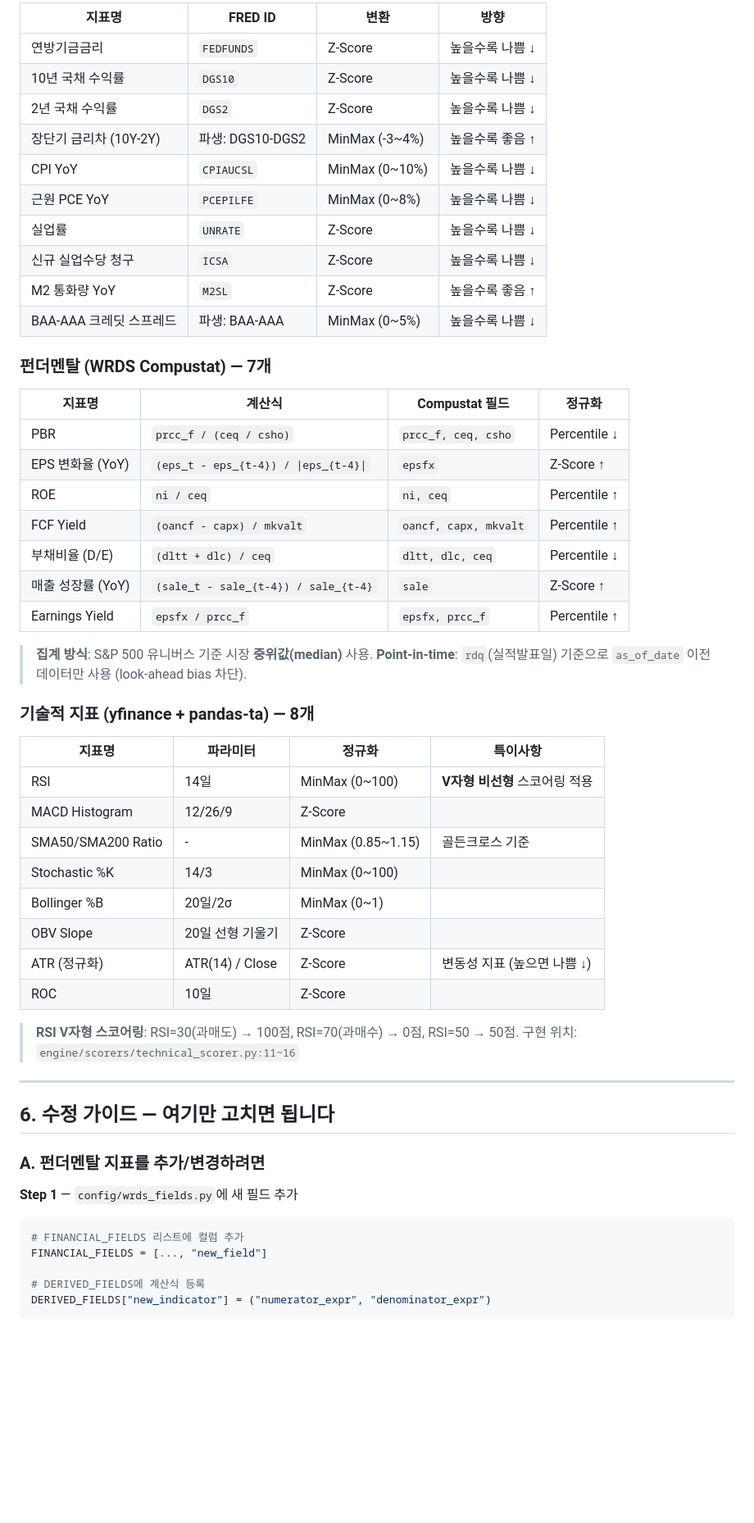
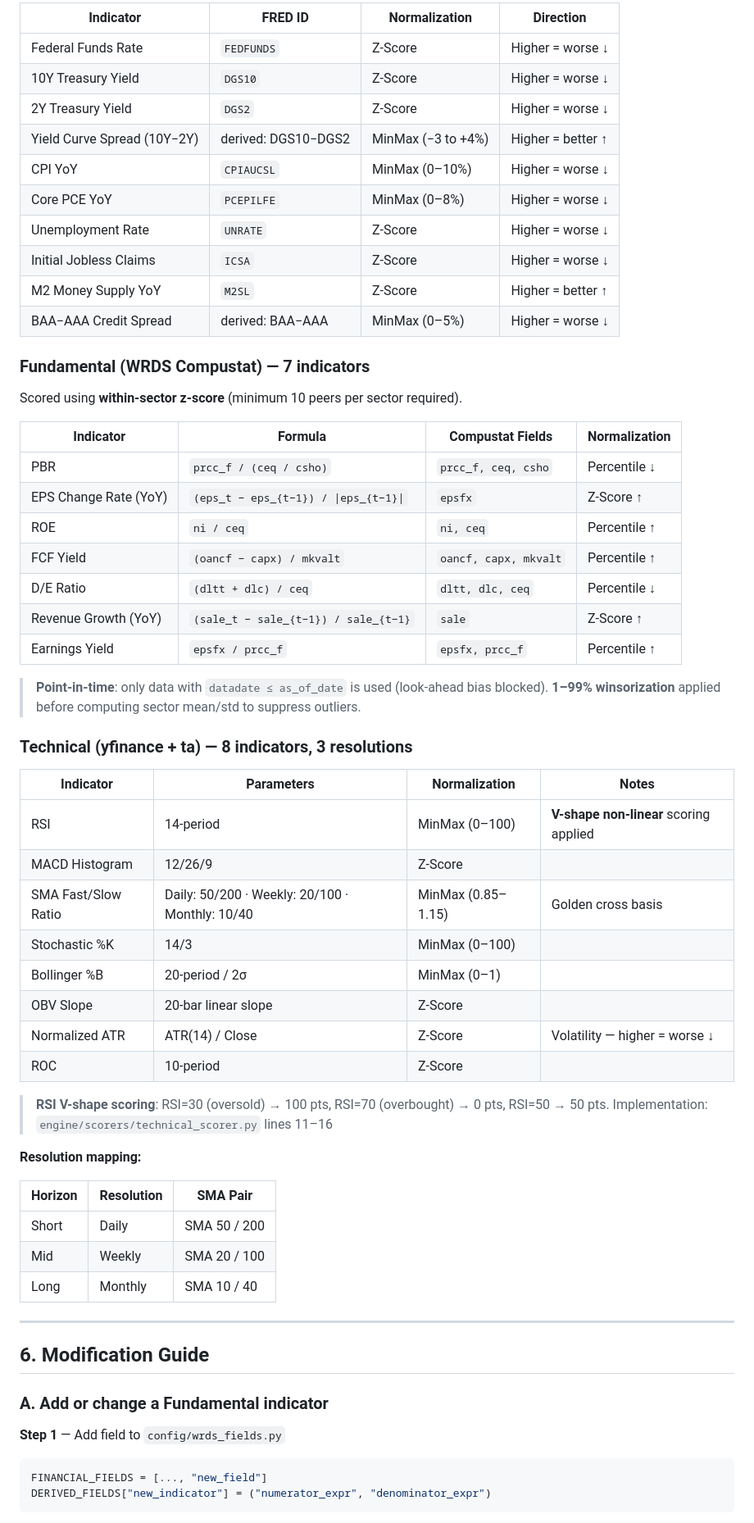
Before and after one commit to hyunwoojang1/DS-440, a Markdown page: README.md, the part around one of its changes. Shown at 82% size. GitHub-like rendering; blank space fills up the shorter version.

````diff
--- a/README.md
+++ b/README.md
@@ -238,60 +244,67 @@ WRDS 데이터가 특정 분기에 없거나, 기술적 지표 계산에 데이
 
-| 지표명 | FRED ID | 변환 | 방향 |
-|--------|---------|------|------|
-| 연방기금금리 | `FEDFUNDS` | Z-Score | 높을수록 나쁨 ↓ |
-| 10년 국채 수익률 | `DGS10` | Z-Score | 높을수록 나쁨 ↓ |
-| 2년 국채 수익률 | `DGS2` | Z-Score | 높을수록 나쁨 ↓ |
-| 장단기 금리차 (10Y-2Y) | 파생: DGS10-DGS2 | MinMax (-3~4%) | 높을수록 좋음 ↑ |
-| CPI YoY | `CPIAUCSL` | MinMax (0~10%) | 높을수록 나쁨 ↓ |
-| 근원 PCE YoY | `PCEPILFE` | MinMax (0~8%) | 높을수록 나쁨 ↓ |
-| 실업률 | `UNRATE` | Z-Score | 높을수록 나쁨 ↓ |
-| 신규 실업수당 청구 | `ICSA` | Z-Score | 높을수록 나쁨 ↓ |
-| M2 통화량 YoY | `M2SL` | Z-Score | 높을수록 좋음 ↑ |
-| BAA-AAA 크레딧 스프레드 | 파생: BAA-AAA | MinMax (0~5%) | 높을수록 나쁨 ↓ |
+| Indicator | FRED ID | Normalization | Direction |
+|-----------|---------|---------------|-----------|
+| Federal Funds Rate | `FEDFUNDS` | Z-Score | Higher = worse ↓ |
+| 10Y Treasury Yield | `DGS10` | Z-Score | Higher = worse ↓ |
+| 2Y Treasury Yield | `DGS2` | Z-Score | Higher = worse ↓ |
+| Yield Curve Spread (10Y−2Y) | derived: DGS10−DGS2 | MinMax (−3 to +4%) | Higher = better ↑ |
+| CPI YoY | `CPIAUCSL` | MinMax (0–10%) | Higher = worse ↓ |
+| Core PCE YoY | `PCEPILFE` | MinMax (0–8%) | Higher = worse ↓ |
+| Unemployment Rate | `UNRATE` | Z-Score | Higher = worse ↓ |
+| Initial Jobless Claims | `ICSA` | Z-Score | Higher = worse ↓ |
+| M2 Money Supply YoY | `M2SL` | Z-Score | Higher = better ↑ |
+| BAA−AAA Credit Spread | derived: BAA−AAA | MinMax (0–5%) | Higher = worse ↓ |
 
-### 펀더멘탈 (WRDS Compustat) — 7개
+### Fundamental (WRDS Compustat) — 7 indicators
 
-| 지표명 | 계산식 | Compustat 필드 | 정규화 |
-|--------|--------|----------------|--------|
+Scored using **within-sector z-score** (minimum 10 peers per sector required).
+
+| Indicator | Formula | Compustat Fields | Normalization |
+|-----------|---------|-----------------|---------------|
 | PBR | `prcc_f / (ceq / csho)` | `prcc_f, ceq, csho` | Percentile ↓ |
-| EPS 변화율 (YoY) | `(eps_t - eps_{t-4}) / \|eps_{t-4}\|` | `epsfx` | Z-Score ↑ |
+| EPS Change Rate (YoY) | `(eps_t − eps_{t−1}) / \|eps_{t−1}\|` | `epsfx` | Z-Score ↑ |
 | ROE | `ni / ceq` | `ni, ceq` | Percentile ↑ |
-| FCF Yield | `(oancf - capx) / mkvalt` | `oancf, capx, mkvalt` | Percentile ↑ |
-| 부채비율 (D/E) | `(dltt + dlc) / ceq` | `dltt, dlc, ceq` | Percentile ↓ |
-| 매출 성장률 (YoY) | `(sale_t - sale_{t-4}) / sale_{t-4}` | `sale` | Z-Score ↑ |
+| FCF Yield | `(oancf − capx) / mkvalt` | `oancf, capx, mkvalt` | Percentile ↑ |
+| D/E Ratio | `(dltt + dlc) / ceq` | `dltt, dlc, ceq` | Percentile ↓ |
+| Revenue Growth (YoY) | `(sale_t − sale_{t−1}) / sale_{t−1}` | `sale` | Z-Score ↑ |
 | Earnings Yield | `epsfx / prcc_f` | `epsfx, prcc_f` | Percentile ↑ |
 
-> **집계 방식**: S&P 500 유니버스 기준 시장 **중위값(median)** 사용.
-> **Point-in-time**: `rdq`(실적발표일) 기준으로 `as_of_date` 이전 데이터만 사용 (look-ahead bias 차단).
+> **Point-in-time**: only data with `datadate ≤ as_of_date` is used (look-ahead bias blocked).
+> **1–99% winsorization** applied before computing sector mean/std to suppress outliers.
 
-### 기술적 지표 (yfinance + pandas-ta) — 8개
+### Technical (yfinance + ta) — 8 indicators, 3 resolutions
 
-| 지표명 | 파라미터 | 정규화 | 특이사항 |
-|--------|---------|--------|---------|
-| RSI | 14일 | MinMax (0~100) | **V자형 비선형** 스코어링 적용 |
+| Indicator | Parameters | Normalization | Notes |
+|-----------|-----------|---------------|-------|
+| RSI | 14-period | MinMax (0–100) | **V-shape non-linear** scoring applied |
 | MACD Histogram | 12/26/9 | Z-Score | |
-| SMA50/SMA200 Ratio | - | MinMax (0.85~1.15) | 골든크로스 기준 |
-| Stochastic %K | 14/3 | MinMax (0~100) | |
-| Bollinger %B | 20일/2σ | MinMax (0~1) | |
-| OBV Slope | 20일 선형 기울기 | Z-Score | |
-| ATR (정규화) | ATR(14) / Close | Z-Score | 변동성 지표 (높으면 나쁨 ↓) |
-| ROC | 10일 | Z-Score | |
+| SMA Fast/Slow Ratio | Daily: 50/200 · Weekly: 20/100 · Monthly: 10/40 | MinMax (0.85–1.15) | Golden cross basis |
+| Stochastic %K | 14/3 | MinMax (0–100) | |
+| Bollinger %B | 20-period / 2σ | MinMax (0–1) | |
+| OBV Slope | 20-bar linear slope | Z-Score | |
+| Normalized ATR | ATR(14) / Close | Z-Score | Volatility — higher = worse ↓ |
+| ROC | 10-period | Z-Score | |
 
-> **RSI V자형 스코어링**: RSI=30(과매도) → 100점, RSI=70(과매수) → 0점, RSI=50 → 50점.
-> 구현 위치: `engine/scorers/technical_scorer.py:11~16`
+> **RSI V-shape scoring**: RSI=30 (oversold) → 100 pts, RSI=70 (overbought) → 0 pts, RSI=50 → 50 pts.
+> Implementation: `engine/scorers/technical_scorer.py` lines 11–16
+
+**Resolution mapping:**
+
+| Horizon | Resolution | SMA Pair |
+|---------|-----------|---------|
+| Short | Daily | SMA 50 / 200 |
+| Mid | Weekly | SMA 20 / 100 |
+| Long | Monthly | SMA 10 / 40 |
 
 ---
 
-## 6. 수정 가이드 — 여기만 고치면 됩니다
+## 6. Modification Guide
 
-### A. 펀더멘탈 지표를 추가/변경하려면
+### A. Add or change a Fundamental indicator
 
-**Step 1** — `config/wrds_fields.py`에 새 필드 추가
+**Step 1** — Add field to `config/wrds_fields.py`
 ```python
-# FINANCIAL_FIELDS 리스트에 컬럼 추가
 FINANCIAL_FIELDS = [..., "new_field"]
-
-# DERIVED_FIELDS에 계산식 등록
 DERIVED_FIELDS["new_indicator"] = ("numerator_expr", "denominator_expr")
 ```
 
````
Also changed, not shown: other parts of README.md (+255 -199 lines), CLAUDE.md (deleted, +0 -58 lines).
